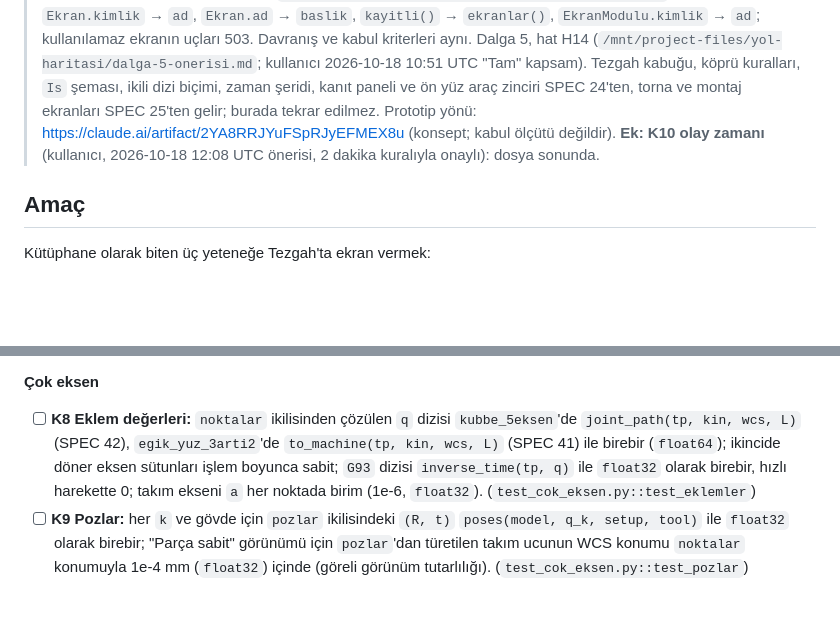
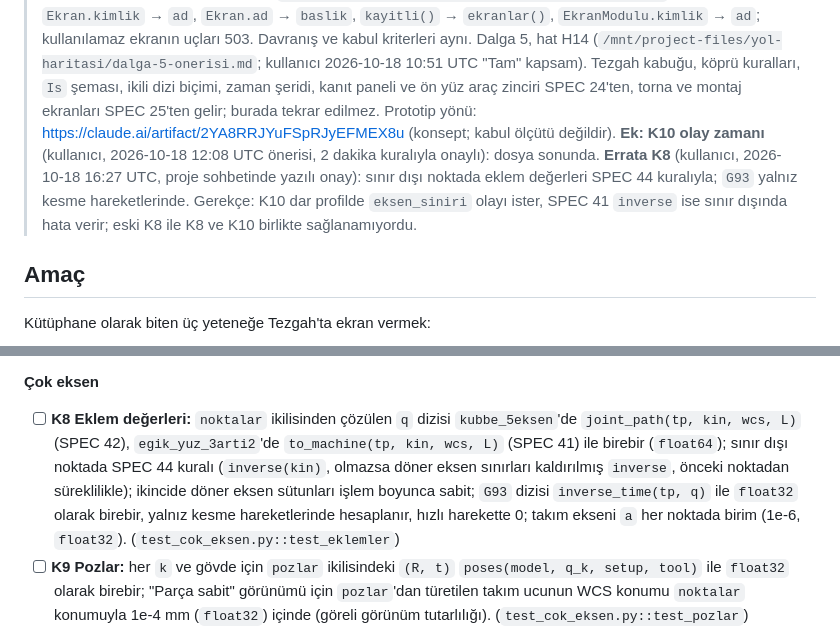
Before and after one commit to heylit/3D-CORE, a Markdown page: specs/47-tezgah-ekranlari.md, 2 parts joined by grey strips. GitHub-like rendering; blank space fills up the shorter version.

Commit message:
SPEC 47: K8 errata (sınır dışı noktada SPEC 44 kuralı, G93 yalnız kesmede)
Kullanıcı onayı: 2026-10-18 16:27 UTC, proje sohbetinde yazılı.

Co-Authored-By: Claude Opus 5.5 (1M context) <noreply@anthropic.com>
Claude-Session: https://claude.ai/code/session_01CLvPEGeJUY7DLxijM8MVQd

```diff
--- a/specs/47-tezgah-ekranlari.md
+++ b/specs/47-tezgah-ekranlari.md
@@ -11,6 +11,9 @@
 > SPEC 24'ten, torna ve montaj ekranları SPEC 25'ten gelir; burada tekrar edilmez.
 > Prototip yönü: https://claude.ai/artifact/2YA8RRJYuFSpRJyEFMEX8u (konsept; kabul ölçütü değildir).
 > **Ek: K10 olay zamanı** (kullanıcı, 2026-10-18 12:08 UTC önerisi, 2 dakika kuralıyla onaylı): dosya sonunda.
+> **Errata K8** (kullanıcı, 2026-10-18 16:27 UTC, proje sohbetinde yazılı onay): sınır dışı noktada eklem değerleri
+> SPEC 44 kuralıyla; `G93` yalnız kesme hareketlerinde. Gerekçe: K10 dar profilde `eksen_siniri` olayı ister, SPEC 41
+> `inverse` ise sınır dışında hata verir; eski K8 ile K8 ve K10 birlikte sağlanamıyordu.
 
 ## Amaç
 Kütüphane olarak biten üç yeteneğe Tezgah'ta ekran vermek:
@@ -439,9 +442,10 @@ OCCT gerektirenler `@pytest.mark.occt`, gmsh gerektirenler `pytest.importorskip(
 
 **Çok eksen**
 - [ ] **K8 Eklem değerleri:** `noktalar` ikilisinden çözülen `q` dizisi `kubbe_5eksen`'de `joint_path(tp, kin, wcs, L)`
-  (SPEC 42), `egik_yuz_3arti2`'de `to_machine(tp, kin, wcs, L)` (SPEC 41) ile birebir (`float64`); ikincide döner
-  eksen sütunları işlem boyunca sabit; `G93` dizisi `inverse_time(tp, q)` ile `float32` olarak birebir, hızlı
-  harekette 0; takım ekseni `a` her noktada birim (1e-6, `float32`). (`test_cok_eksen.py::test_eklemler`)
+  (SPEC 42), `egik_yuz_3arti2`'de `to_machine(tp, kin, wcs, L)` (SPEC 41) ile birebir (`float64`); sınır dışı
+  noktada SPEC 44 kuralı (`inverse(kin)`, olmazsa döner eksen sınırları kaldırılmış `inverse`, önceki noktadan
+  süreklilikle); ikincide döner eksen sütunları işlem boyunca sabit; `G93` dizisi `inverse_time(tp, q)` ile `float32`
+  olarak birebir, yalnız kesme hareketlerinde hesaplanır, hızlı harekette 0; takım ekseni `a` her noktada birim (1e-6, `float32`). (`test_cok_eksen.py::test_eklemler`)
 - [ ] **K9 Pozlar:** her `k` ve gövde için `pozlar` ikilisindeki `(R, t)` `poses(model, q_k, setup, tool)` ile
   `float32` olarak birebir; "Parça sabit" görünümü için `pozlar`'dan türetilen takım ucunun WCS konumu `noktalar`
   konumuyla 1e-4 mm (`float32`) içinde (göreli görünüm tutarlılığı). (`test_cok_eksen.py::test_pozlar`)
```
